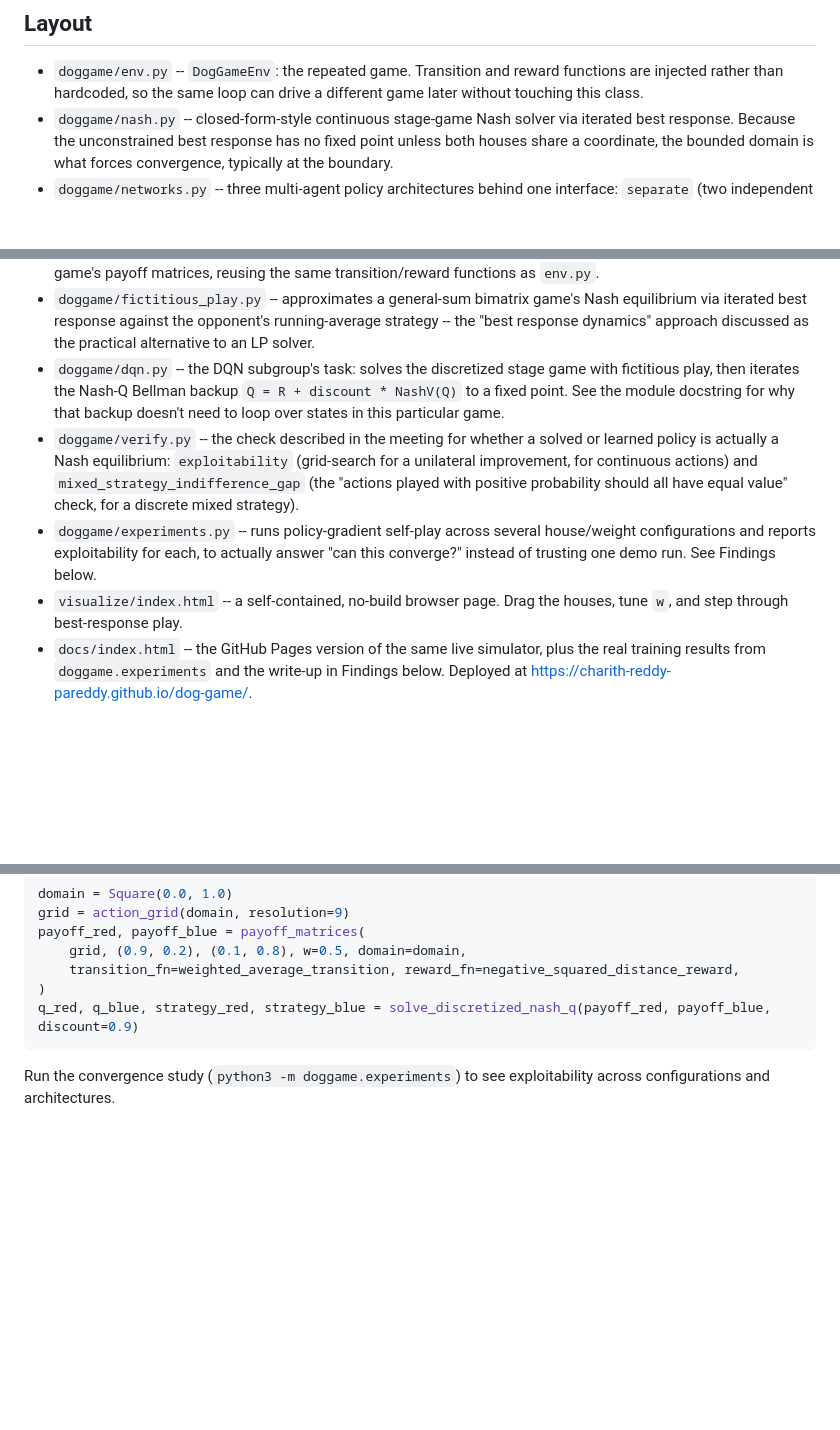
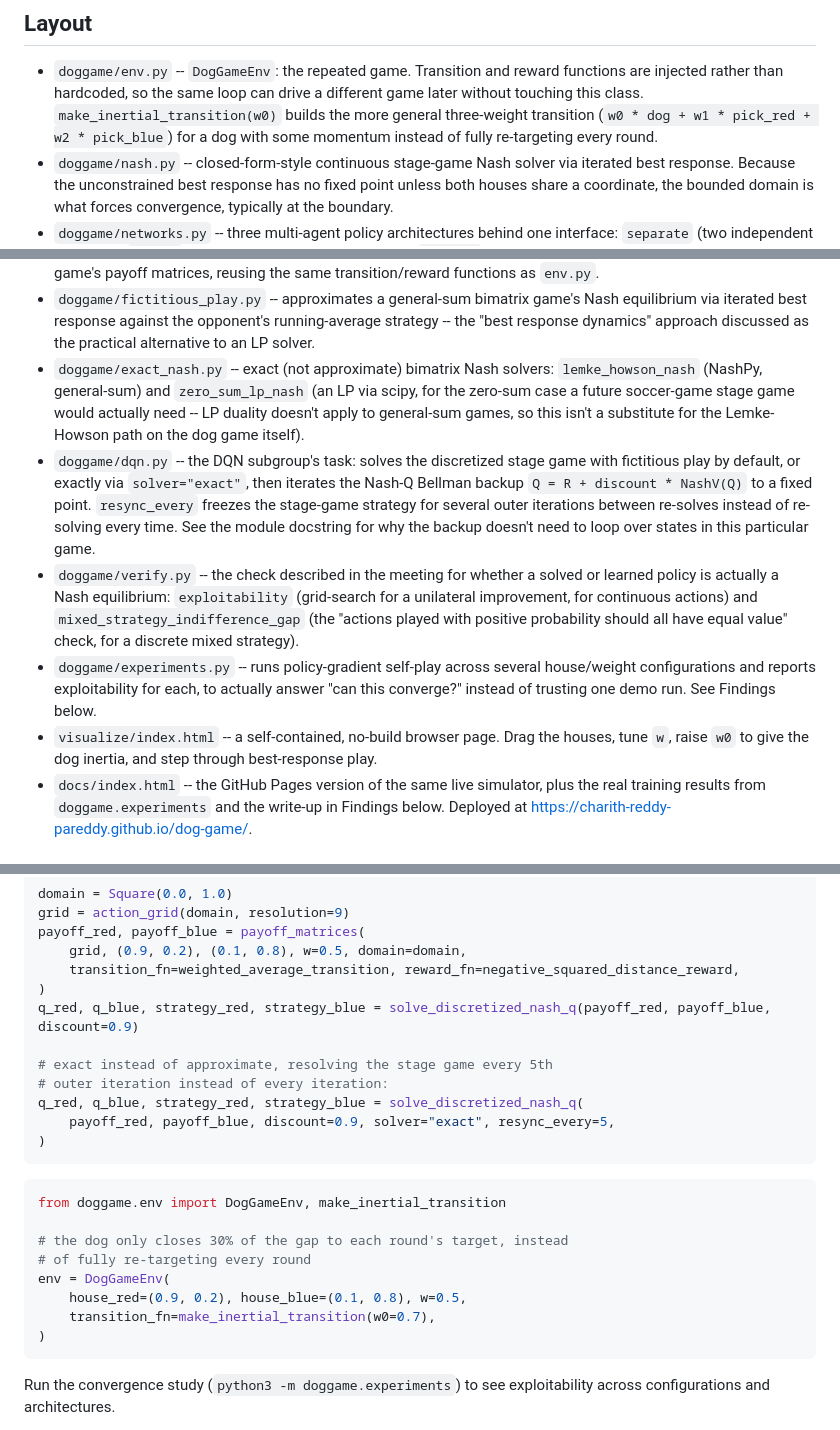
Before and after one commit to Charith-Reddy-Pareddy/dog-game, a Markdown page: README.md, 3 parts joined by grey strips. GitHub-like rendering; blank space fills up the shorter version.

Commit message:
Document the exact solver, resync schedule, and dog inertia

````diff
--- a/README.md
+++ b/README.md
@@ -25,6 +25,9 @@ solver to check both against, and a browser visualization.
 - `doggame/env.py` -- `DogGameEnv`: the repeated game. Transition and
   reward functions are injected rather than hardcoded, so the same
   loop can drive a different game later without touching this class.
+  `make_inertial_transition(w0)` builds the more general three-weight
+  transition (`w0 * dog + w1 * pick_red + w2 * pick_blue`) for a dog
+  with some momentum instead of fully re-targeting every round.
 - `doggame/nash.py` -- closed-form-style continuous stage-game Nash
   solver via iterated best response. Because the unconstrained best
   response has no fixed point unless both houses share a coordinate,
@@ -48,11 +51,20 @@ solver to check both against, and a browser visualization.
   game's Nash equilibrium via iterated best response against the
   opponent's running-average strategy -- the "best response dynamics"
   approach discussed as the practical alternative to an LP solver.
+- `doggame/exact_nash.py` -- exact (not approximate) bimatrix Nash
+  solvers: `lemke_howson_nash` (NashPy, general-sum) and
+  `zero_sum_lp_nash` (an LP via scipy, for the zero-sum case a future
+  soccer-game stage game would actually need -- LP duality doesn't
+  apply to general-sum games, so this isn't a substitute for the
+  Lemke-Howson path on the dog game itself).
 - `doggame/dqn.py` -- the DQN subgroup's task: solves the discretized
-  stage game with fictitious play, then iterates the Nash-Q Bellman
-  backup `Q = R + discount * NashV(Q)` to a fixed point. See the
-  module docstring for why that backup doesn't need to loop over
-  states in this particular game.
+  stage game with fictitious play by default, or exactly via
+  `solver="exact"`, then iterates the Nash-Q Bellman backup
+  `Q = R + discount * NashV(Q)` to a fixed point. `resync_every`
+  freezes the stage-game strategy for several outer iterations between
+  re-solves instead of re-solving every time. See the module docstring
+  for why the backup doesn't need to loop over states in this
+  particular game.
 - `doggame/verify.py` -- the check described in the meeting for
   whether a solved or learned policy is actually a Nash equilibrium:
   `exploitability` (grid-search for a unilateral improvement, for
@@ -64,7 +76,8 @@ solver to check both against, and a browser visualization.
   each, to actually answer "can this converge?" instead of trusting
   one demo run. See Findings below.
 - `visualize/index.html` -- a self-contained, no-build browser page.
-  Drag the houses, tune `w`, and step through best-response play.
+  Drag the houses, tune `w`, raise `w0` to give the dog inertia, and
+  step through best-response play.
 - `docs/index.html` -- the GitHub Pages version of the same live
   simulator, plus the real training results from `doggame.experiments`
   and the write-up in Findings below. Deployed at
@@ -102,6 +115,23 @@ payoff_red, payoff_blue = payoff_matrices(
     transition_fn=weighted_average_transition, reward_fn=negative_squared_distance_reward,
 )
 q_red, q_blue, strategy_red, strategy_blue = solve_discretized_nash_q(payoff_red, payoff_blue, discount=0.9)
+
+# exact instead of approximate, resolving the stage game every 5th
+# outer iteration instead of every iteration:
+q_red, q_blue, strategy_red, strategy_blue = solve_discretized_nash_q(
+    payoff_red, payoff_blue, discount=0.9, solver="exact", resync_every=5,
+)
+```
+
+```python
+from doggame.env import DogGameEnv, make_inertial_transition
+
+# the dog only closes 30% of the gap to each round's target, instead
+# of fully re-targeting every round
+env = DogGameEnv(
+    house_red=(0.9, 0.2), house_blue=(0.1, 0.8), w=0.5,
+    transition_fn=make_inertial_transition(w0=0.7),
+)
 ```
 
 Run the convergence study (`python3 -m doggame.experiments`) to see
````
